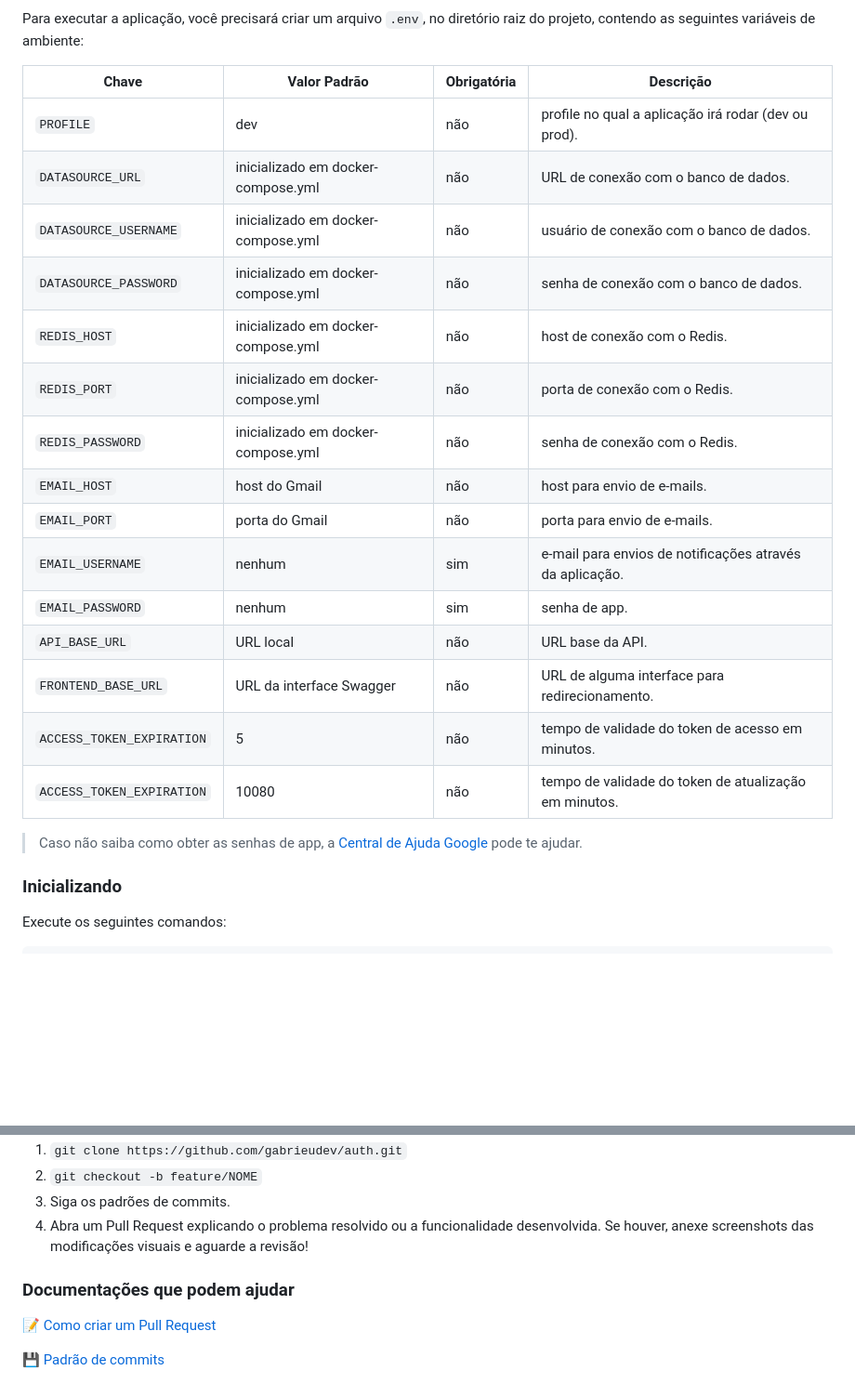
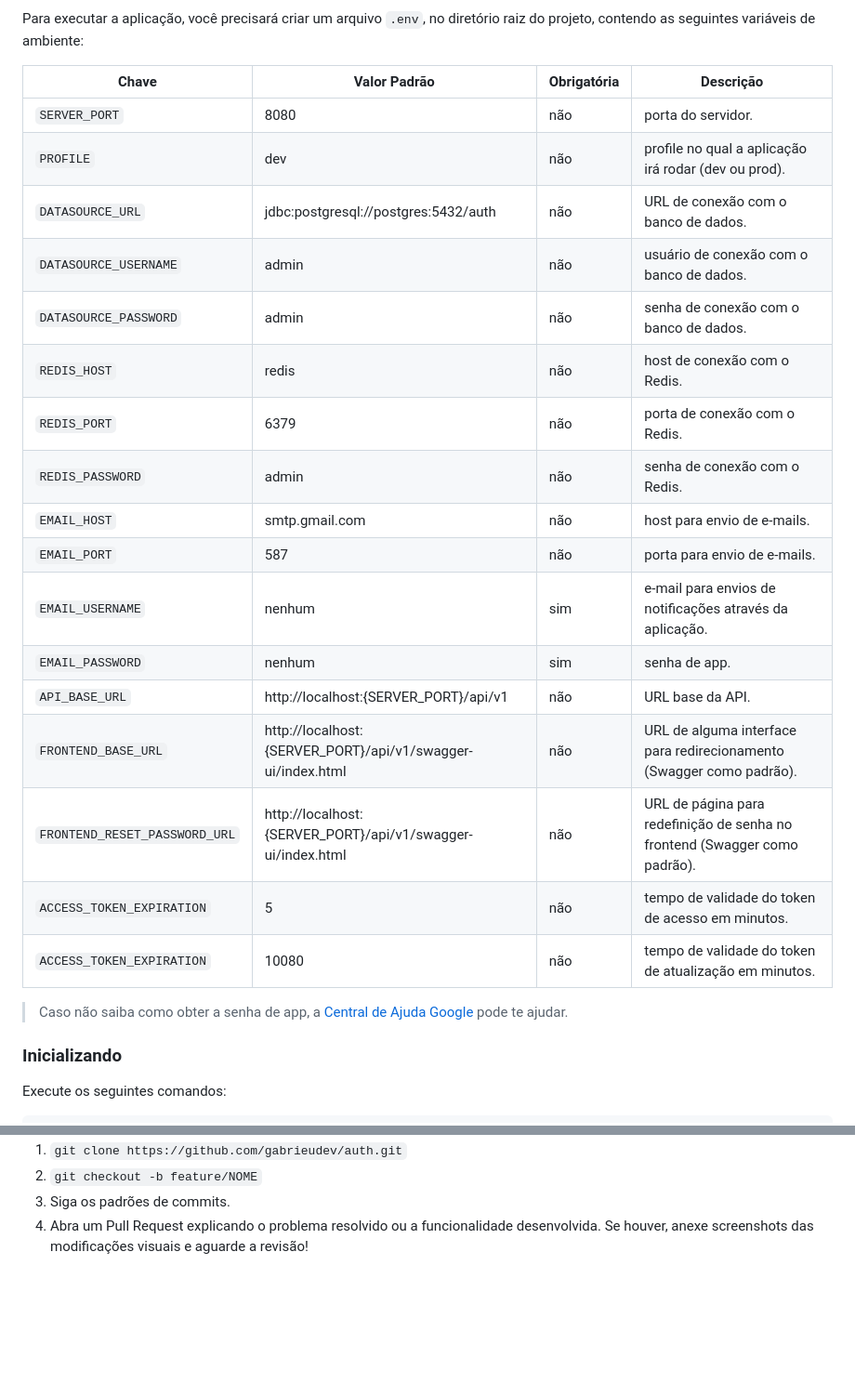
Before and after one commit to gabrieudev/auth, a Markdown page: README.pt-br.md, 2 parts joined by grey strips. Shown: that part at 93% size. Drawn GitHub-style; blank space fills up the shorter version.

Commit message:
docs: update README files

```diff
--- a/README.pt-br.md
+++ b/README.pt-br.md
@@ -63,25 +63,27 @@ git clone https://github.com/gabrieudev/auth.git
 
 Para executar a aplicação, você precisará criar um arquivo `.env`, no diretório raiz do projeto, contendo as seguintes variáveis de ambiente:
 
-| Chave                     | Valor Padrão                       | Obrigatória | Descrição                                                |
-| ------------------------- | ---------------------------------- | ----------- | -------------------------------------------------------- |
-| `PROFILE`                 | dev                                | não         | profile no qual a aplicação irá rodar (dev ou prod).     |
-| `DATASOURCE_URL`          | inicializado em docker-compose.yml | não         | URL de conexão com o banco de dados.                     |
-| `DATASOURCE_USERNAME`     | inicializado em docker-compose.yml | não         | usuário de conexão com o banco de dados.                 |
-| `DATASOURCE_PASSWORD`     | inicializado em docker-compose.yml | não         | senha de conexão com o banco de dados.                   |
-| `REDIS_HOST`              | inicializado em docker-compose.yml | não         | host de conexão com o Redis.                             |
-| `REDIS_PORT`              | inicializado em docker-compose.yml | não         | porta de conexão com o Redis.                            |
-| `REDIS_PASSWORD`          | inicializado em docker-compose.yml | não         | senha de conexão com o Redis.                            |
-| `EMAIL_HOST`              | host do Gmail                      | não         | host para envio de e-mails.                              |
-| `EMAIL_PORT`              | porta do Gmail                     | não         | porta para envio de e-mails.                             |
-| `EMAIL_USERNAME`          | nenhum                             | sim         | e-mail para envios de notificações através da aplicação. |
-| `EMAIL_PASSWORD`          | nenhum                             | sim         | senha de app.                                            |
-| `API_BASE_URL`            | URL local                          | não         | URL base da API.                                         |
-| `FRONTEND_BASE_URL`       | URL da interface Swagger           | não         | URL de alguma interface para redirecionamento.           |
-| `ACCESS_TOKEN_EXPIRATION` | 5                                  | não         | tempo de validade do token de acesso em minutos.         |
-| `ACCESS_TOKEN_EXPIRATION` | 10080                              | não         | tempo de validade do token de atualização em minutos.    |
+| Chave                         | Valor Padrão                                                | Obrigatória | Descrição                                                                  |
+| ----------------------------- | ----------------------------------------------------------- | ----------- | -------------------------------------------------------------------------- |
+| `SERVER_PORT`                 | 8080                                                        | não         | porta do servidor.                                                         |
+| `PROFILE`                     | dev                                                         | não         | profile no qual a aplicação irá rodar (dev ou prod).                       |
+| `DATASOURCE_URL`              | jdbc:postgresql://postgres:5432/auth                        | não         | URL de conexão com o banco de dados.                                       |
+| `DATASOURCE_USERNAME`         | admin                                                       | não         | usuário de conexão com o banco de dados.                                   |
+| `DATASOURCE_PASSWORD`         | admin                                                       | não         | senha de conexão com o banco de dados.                                     |
+| `REDIS_HOST`                  | redis                                                       | não         | host de conexão com o Redis.                                               |
+| `REDIS_PORT`                  | 6379                                                        | não         | porta de conexão com o Redis.                                              |
+| `REDIS_PASSWORD`              | admin                                                       | não         | senha de conexão com o Redis.                                              |
+| `EMAIL_HOST`                  | smtp.gmail.com                                              | não         | host para envio de e-mails.                                                |
+| `EMAIL_PORT`                  | 587                                                         | não         | porta para envio de e-mails.                                               |
+| `EMAIL_USERNAME`              | nenhum                                                      | sim         | e-mail para envios de notificações através da aplicação.                   |
+| `EMAIL_PASSWORD`              | nenhum                                                      | sim         | senha de app.                                                              |
+| `API_BASE_URL`                | http://localhost:{SERVER_PORT}/api/v1                       | não         | URL base da API.                                                           |
+| `FRONTEND_BASE_URL`           | http://localhost:{SERVER_PORT}/api/v1/swagger-ui/index.html | não         | URL de alguma interface para redirecionamento (Swagger como padrão).       |
+| `FRONTEND_RESET_PASSWORD_URL` | http://localhost:{SERVER_PORT}/api/v1/swagger-ui/index.html | não         | URL de página para redefinição de senha no frontend (Swagger como padrão). |
+| `ACCESS_TOKEN_EXPIRATION`     | 5                                                           | não         | tempo de validade do token de acesso em minutos.                           |
+| `ACCESS_TOKEN_EXPIRATION`     | 10080                                                       | não         | tempo de validade do token de atualização em minutos.                      |
 
-> Caso não saiba como obter as senhas de app, a [Central de Ajuda Google](https://support.google.com/accounts/answer/185833?hl=pt-BR) pode te ajudar.
+> Caso não saiba como obter a senha de app, a [Central de Ajuda Google](https://support.google.com/accounts/answer/185833?hl=pt-BR) pode te ajudar.
 
 <h3>Inicializando</h3>
 
@@ -112,9 +114,3 @@ Contribuições são muito bem vindas! Caso queira contribuir, faça um fork do
 2. `git checkout -b feature/NOME`
 3. Siga os padrões de commits.
 4. Abra um Pull Request explicando o problema resolvido ou a funcionalidade desenvolvida. Se houver, anexe screenshots das modificações visuais e aguarde a revisão!
-
-<h3>Documentações que podem ajudar</h3>
-
-[📝 Como criar um Pull Request](https://www.atlassian.com/br/git/tutorials/making-a-pull-request)
-
-[💾 Padrão de commits](https://gist.github.com/joshbuchea/6f47e86d2510bce28f8e7f42ae84c716)
```
Also changed, not shown: README.md (+20 -24 lines).
